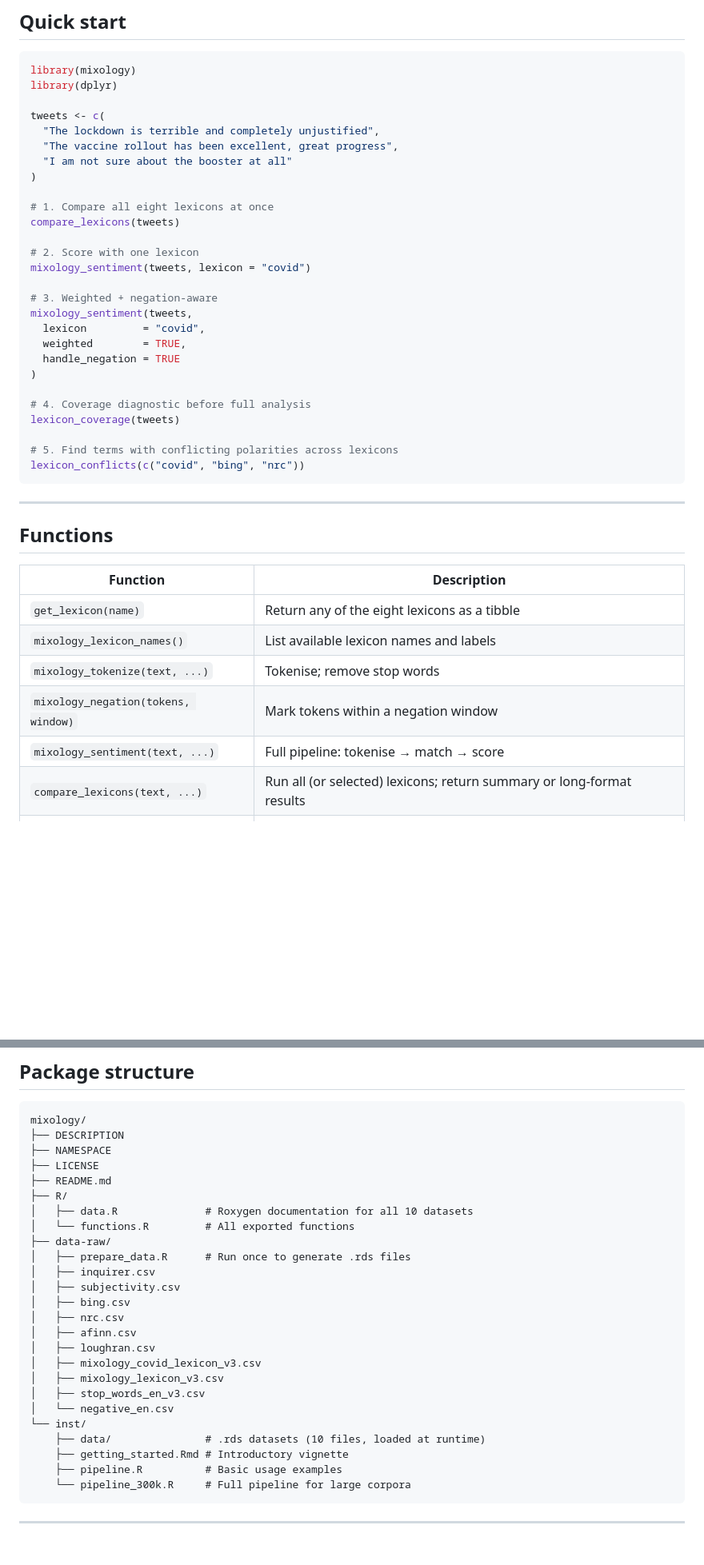
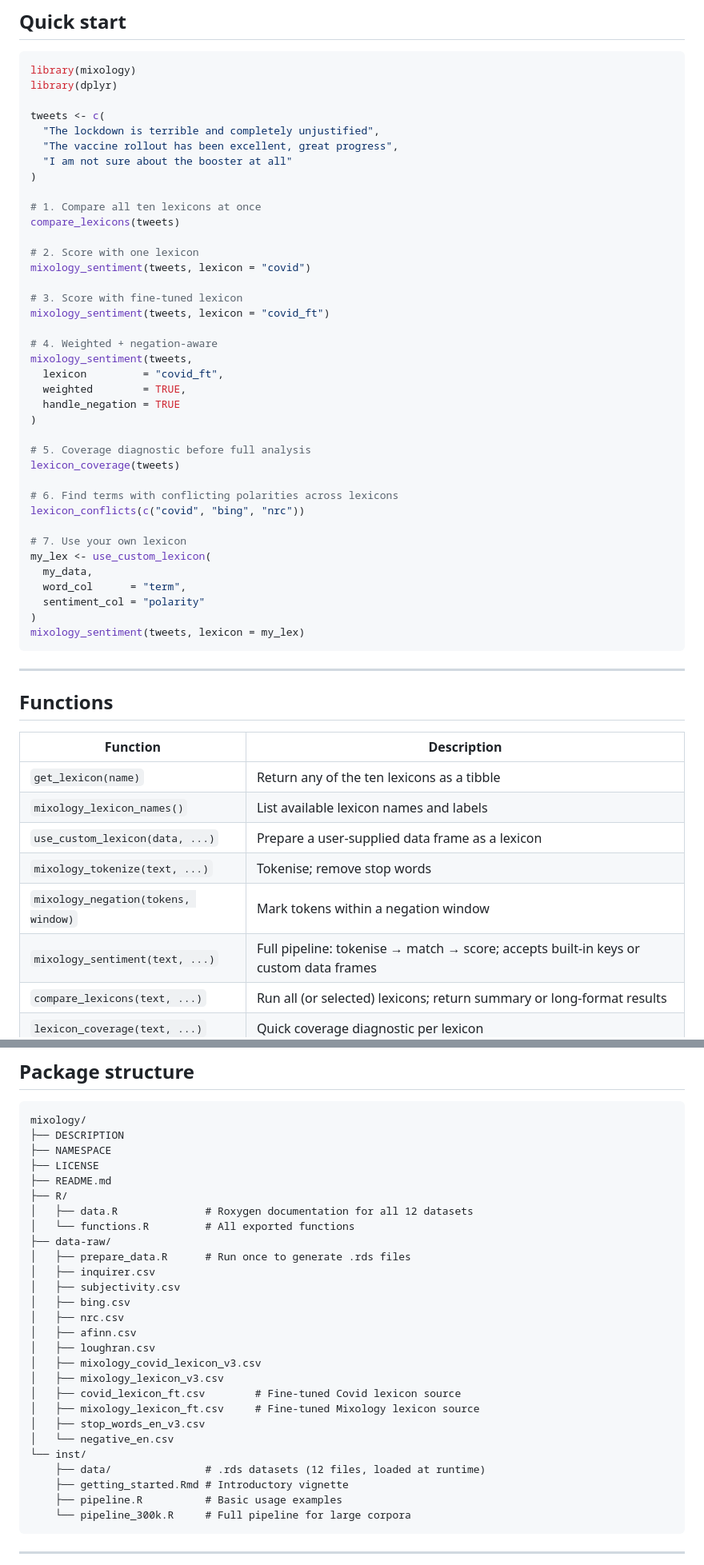
Before and after one commit to laurence001/mixology, a Markdown page: README.md, 2 parts joined by grey strips. Shown at 80% size. GitHub-like rendering; blank space fills up the shorter version.

````diff
--- a/README.md
+++ b/README.md
@@ -66,24 +70,35 @@ tweets <- c(
   "I am not sure about the booster at all"
 )
 
-# 1. Compare all eight lexicons at once
+# 1. Compare all ten lexicons at once
 compare_lexicons(tweets)
 
 # 2. Score with one lexicon
 mixology_sentiment(tweets, lexicon = "covid")
 
-# 3. Weighted + negation-aware
+# 3. Score with fine-tuned lexicon
+mixology_sentiment(tweets, lexicon = "covid_ft")
+
+# 4. Weighted + negation-aware
 mixology_sentiment(tweets,
-  lexicon         = "covid",
+  lexicon         = "covid_ft",
   weighted        = TRUE,
   handle_negation = TRUE
 )
 
-# 4. Coverage diagnostic before full analysis
+# 5. Coverage diagnostic before full analysis
 lexicon_coverage(tweets)
 
-# 5. Find terms with conflicting polarities across lexicons
+# 6. Find terms with conflicting polarities across lexicons
 lexicon_conflicts(c("covid", "bing", "nrc"))
+
+# 7. Use your own lexicon
+my_lex <- use_custom_lexicon(
+  my_data,
+  word_col      = "term",
+  sentiment_col = "polarity"
+)
+mixology_sentiment(tweets, lexicon = my_lex)
 ```
 
 ---
@@ -92,11 +107,12 @@ lexicon_conflicts(c("covid", "bing", "nrc"))
 
 | Function | Description |
 |---|---|
-| `get_lexicon(name)` | Return any of the eight lexicons as a tibble |
+| `get_lexicon(name)` | Return any of the ten lexicons as a tibble |
 | `mixology_lexicon_names()` | List available lexicon names and labels |
+| `use_custom_lexicon(data, ...)` | Prepare a user-supplied data frame as a lexicon |
 | `mixology_tokenize(text, ...)` | Tokenise; remove stop words |
 | `mixology_negation(tokens, window)` | Mark tokens within a negation window |
-| `mixology_sentiment(text, ...)` | Full pipeline: tokenise → match → score |
+| `mixology_sentiment(text, ...)` | Full pipeline: tokenise → match → score; accepts built-in keys or custom data frames |
 | `compare_lexicons(text, ...)` | Run all (or selected) lexicons; return summary or long-format results |
 | `lexicon_coverage(text, ...)` | Quick coverage diagnostic per lexicon |
 | `lexicon_conflicts(lexicons, ...)` | Terms with conflicting polarities across lexicons |
@@ -126,7 +142,7 @@ mixology/
 ├── LICENSE
 ├── README.md
 ├── R/
-│   ├── data.R              # Roxygen documentation for all 10 datasets
+│   ├── data.R              # Roxygen documentation for all 12 datasets
 │   └── functions.R         # All exported functions
 ├── data-raw/
 │   ├── prepare_data.R      # Run once to generate .rds files
@@ -138,10 +154,12 @@ mixology/
 │   ├── loughran.csv
 │   ├── mixology_covid_lexicon_v3.csv
 │   ├── mixology_lexicon_v3.csv
+│   ├── covid_lexicon_ft.csv        # Fine-tuned Covid lexicon source
+│   ├── mixology_lexicon_ft.csv     # Fine-tuned Mixology lexicon source
 │   ├── stop_words_en_v3.csv
 │   └── negative_en.csv
 └── inst/
-    ├── data/               # .rds datasets (10 files, loaded at runtime)
+    ├── data/               # .rds datasets (12 files, loaded at runtime)
     ├── getting_started.Rmd # Introductory vignette
     ├── pipeline.R          # Basic usage examples
     └── pipeline_300k.R     # Full pipeline for large corpora
````
Also changed, not shown: other parts of README.md (+6 -2 lines).
